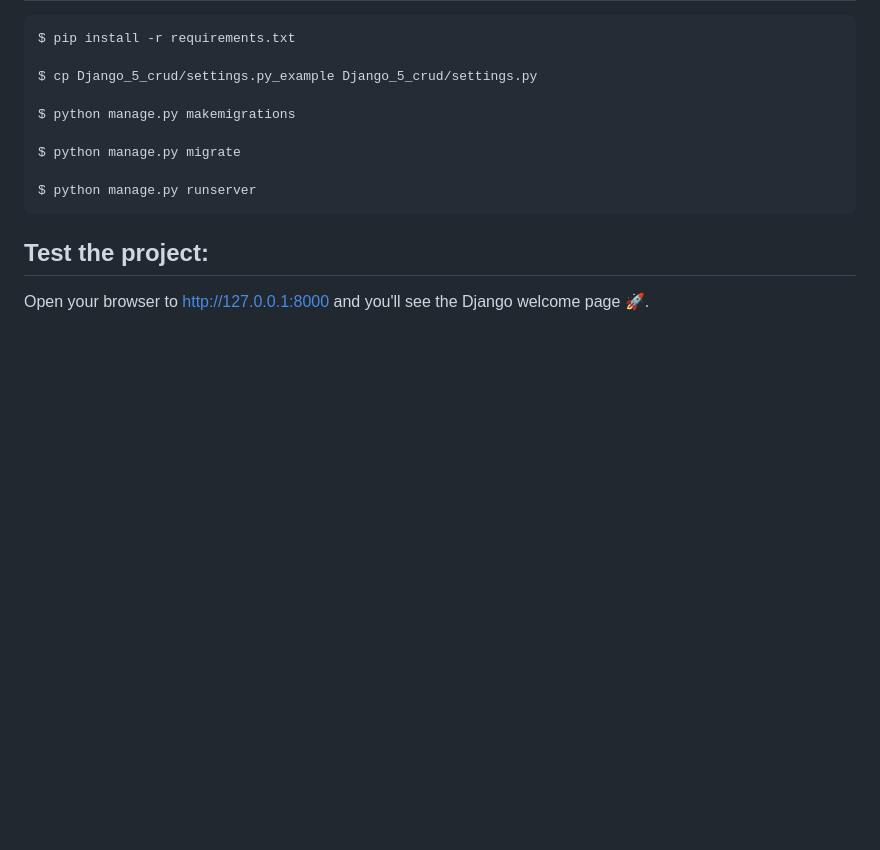
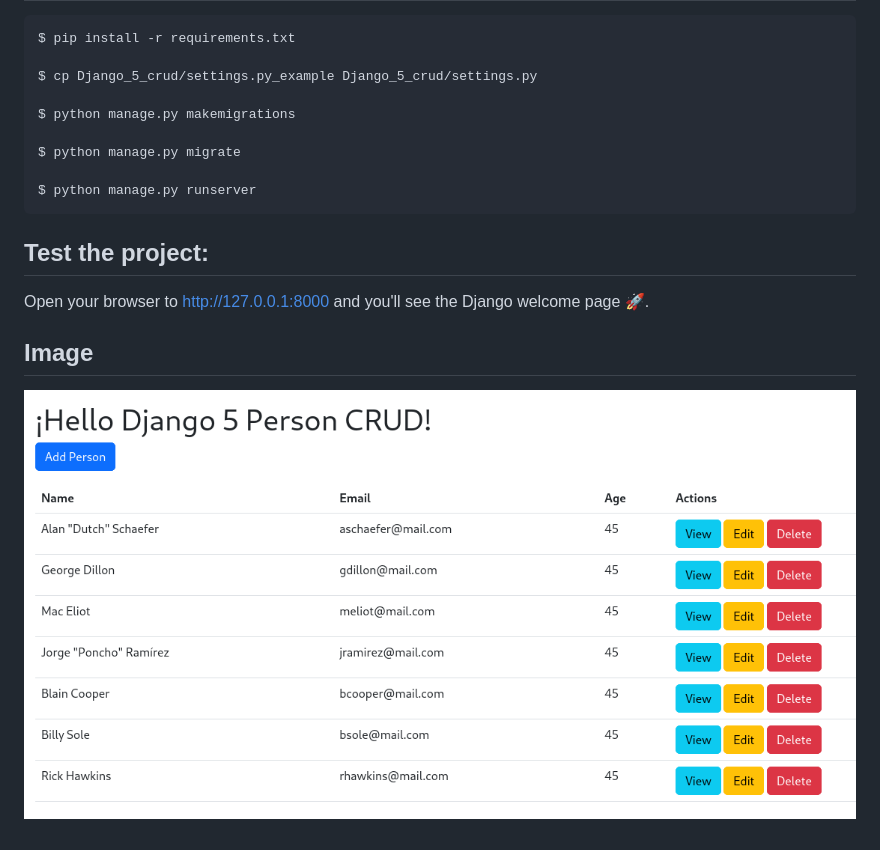
Before and after one commit to argenisosorio/Django_5_CRUD, a Markdown page: README.md, the part around the change. Drawn GitHub-style; pictures changed too: 1.png (added); blank space fills up the shorter version.

Commit message:
feat(static): Added favicon and update readme.

```diff
--- a/README.md
+++ b/README.md
@@ -26,3 +26,7 @@ $ python manage.py runserver
 
 Open your browser to http://127.0.0.1:8000 and you'll see the Django welcome
 page 🚀.
+
+## Image
+
+![1.png](1.png "1.png")
```
Also changed, not shown: static/images/favicon.png (added), 1 other file.
